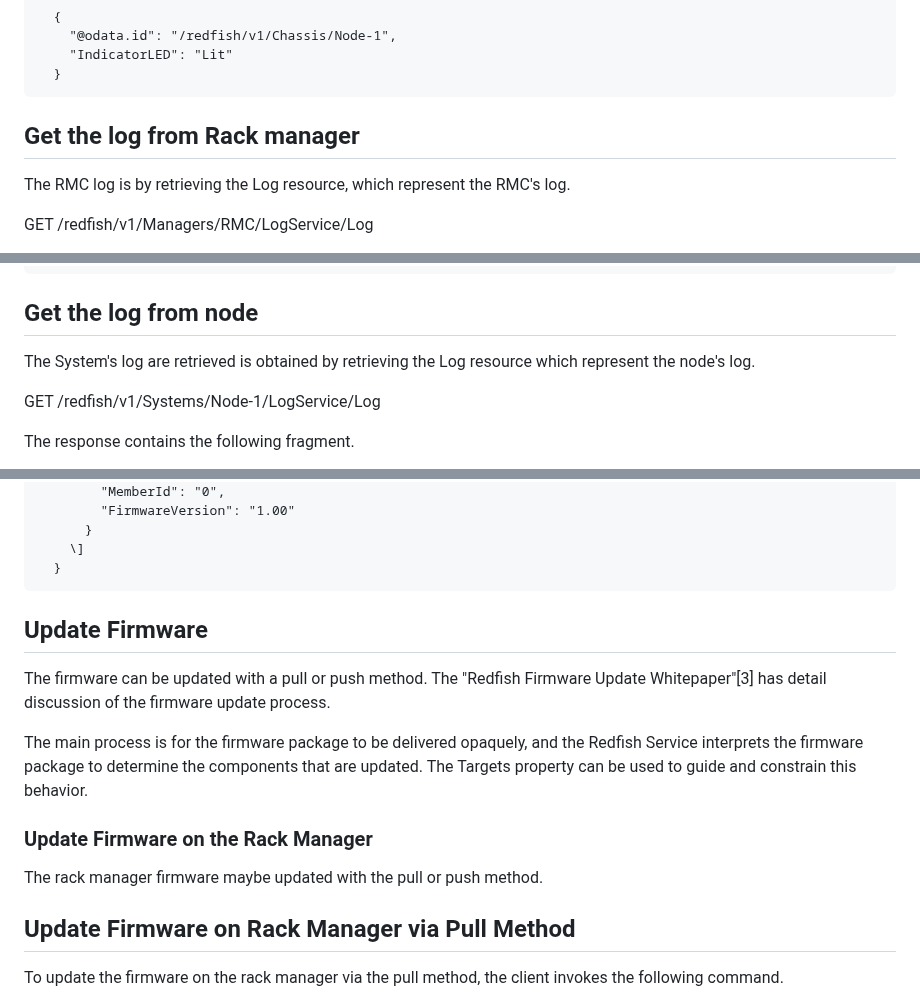
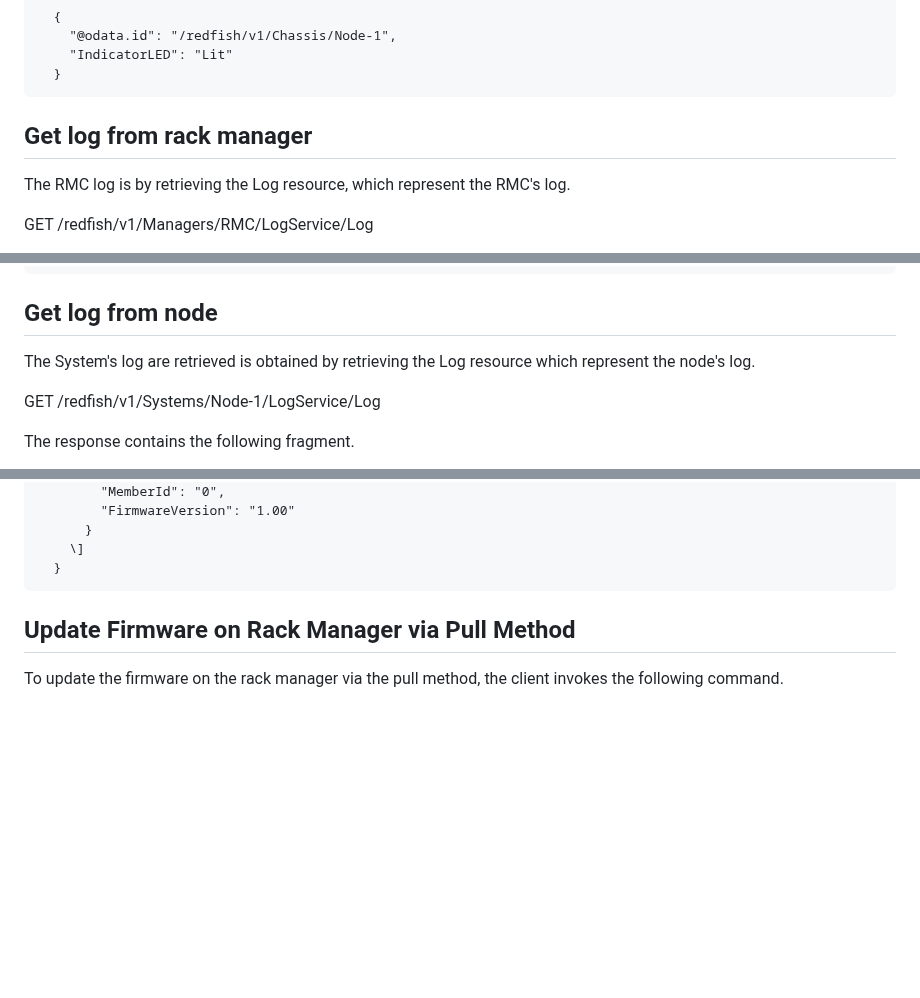
Before and after one commit to opencomputeproject/HWMgmt-OCP-Profiles, a Markdown page: RackManager/OpenRMC_UsageGuide_v1.2.md, 3 parts joined by grey strips. Drawn GitHub-style; blank space fills up the shorter version.

````diff
--- a/RackManager/OpenRMC_UsageGuide_v1.2.md
+++ b/RackManager/OpenRMC_UsageGuide_v1.2.md
@@ -500,7 +507,7 @@ is the value of the IndicatorLED property.
   }
 ```
 
-## Get the log from Rack manager
+## Get log from rack manager
 
 The RMC log is by retrieving the Log resource, which represent the RMC's log.
 
@@ -535,7 +542,7 @@ The response contains the following fragment.
   }
 ```
 
-## Get the log from node
+## Get log from node
 
 The System's log are retrieved is obtained by retrieving the Log resource which represent the node's log.
 
@@ -640,17 +647,6 @@ The response contains the following fragment. The information of interest is the
     \]
   }
 ```
-
-## Update Firmware
-
-The firmware can be updated with a pull or push method. The "Redfish Firmware Update Whitepaper"\[3\] has detail discussion of the firmware update process.
-
-The main process is for the firmware package to be delivered opaquely, and the Redfish Service interprets the firmware package to determine the components that are updated.
-The Targets property can be used to guide and constrain this behavior.
-
-### Update Firmware on the Rack Manager
-
-The rack manager firmware maybe updated with the pull or push method.
 
 ## Update Firmware on Rack Manager via Pull Method
 
````
Also changed, not shown: other parts of RackManager/OpenRMC_UsageGuide_v1.2.md (+65 -58 lines), RackManager/Figures/CreativeCommonsImage.jpg (added), 2 other files.
